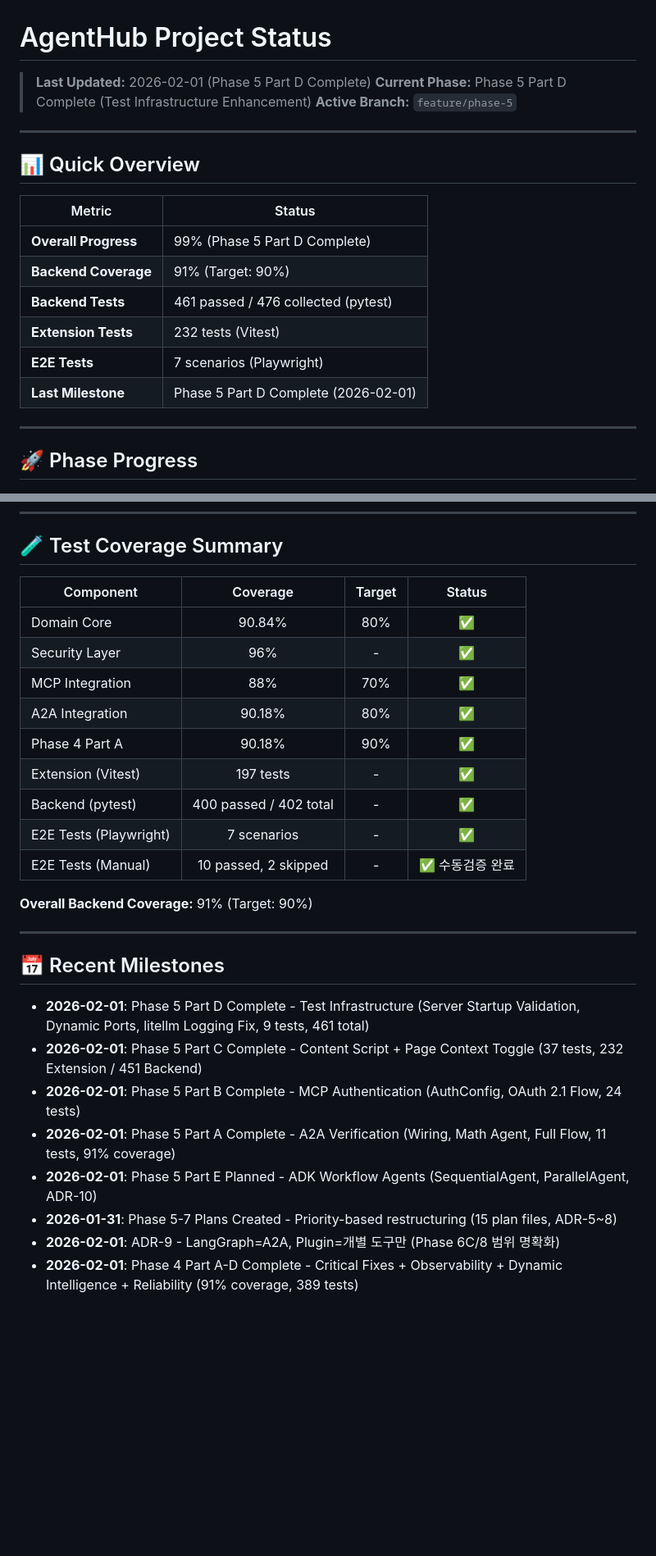
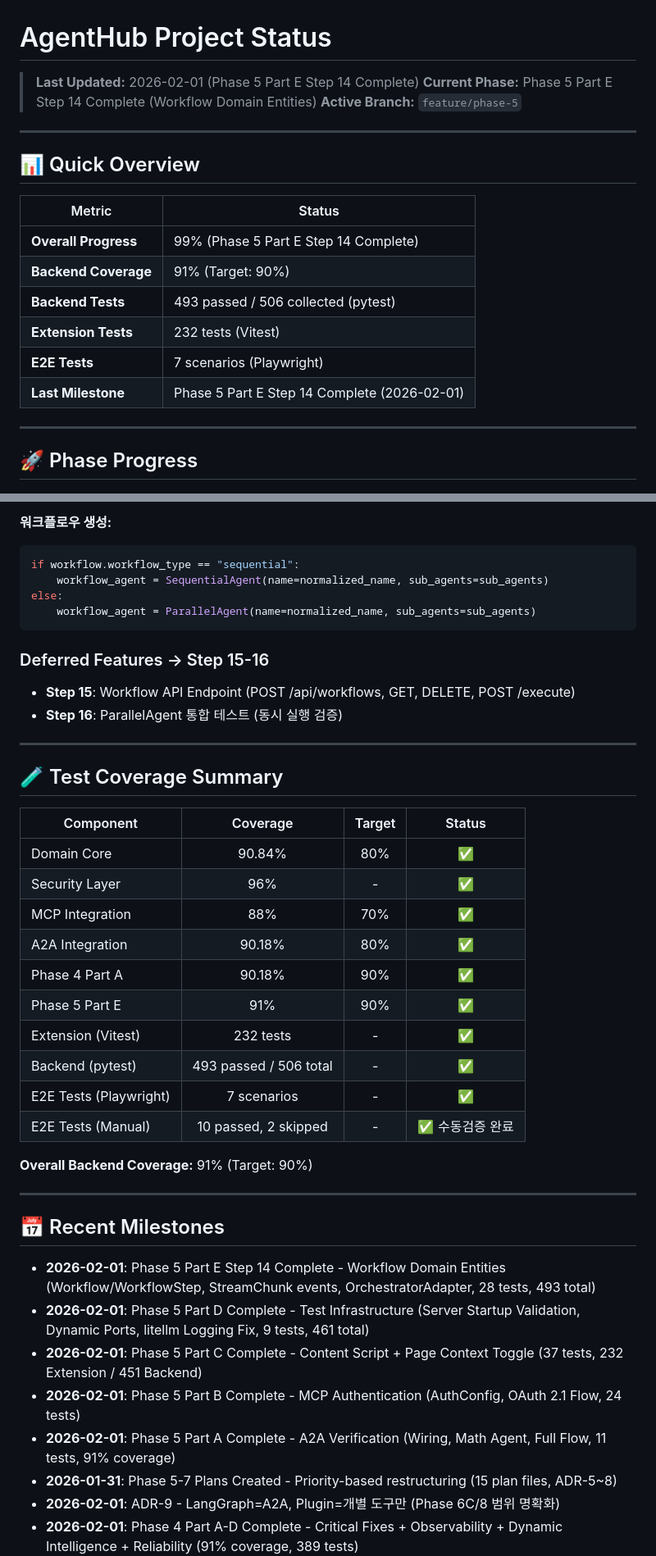
Before and after one commit to circling-booster/AgentHub, a Markdown page: docs/STATUS.md, 2 parts joined by grey strips. Shown at 82% size. Drawn GitHub-style; blank space fills up the shorter version.

````diff
--- a/docs/STATUS.md
+++ b/docs/STATUS.md
@@ -1,7 +1,7 @@
 # AgentHub Project Status
 
-> **Last Updated:** 2026-02-01 (Phase 5 Part D Complete)
-> **Current Phase:** Phase 5 Part D Complete (Test Infrastructure Enhancement)
+> **Last Updated:** 2026-02-01 (Phase 5 Part E Step 14 Complete)
+> **Current Phase:** Phase 5 Part E Step 14 Complete (Workflow Domain Entities)
 > **Active Branch:** `feature/phase-5`
 
 ---
@@ -10,12 +10,12 @@
 
 | Metric | Status |
 |--------|--------|
-| **Overall Progress** | 99% (Phase 5 Part D Complete) |
+| **Overall Progress** | 99% (Phase 5 Part E Step 14 Complete) |
 | **Backend Coverage** | 91% (Target: 90%) |
-| **Backend Tests** | 461 passed / 476 collected (pytest) |
+| **Backend Tests** | 493 passed / 506 collected (pytest) |
 | **Extension Tests** | 232 tests (Vitest) |
 | **E2E Tests** | 7 scenarios (Playwright) |
-| **Last Milestone** | Phase 5 Part D Complete (2026-02-01) |
+| **Last Milestone** | Phase 5 Part E Step 14 Complete (2026-02-01) |
 
 ---
 
@@ -509,3 +575,18 @@ File "litellm/litellm_core_utils/logging_worker.py", line 422, in _safe_log
+**워크플로우 생성:**
+```python
+if workflow.workflow_type == "sequential":
+    workflow_agent = SequentialAgent(name=normalized_name, sub_agents=sub_agents)
+else:
+    workflow_agent = ParallelAgent(name=normalized_name, sub_agents=sub_agents)
+```
+
+### Deferred Features → Step 15-16
+
+- **Step 15**: Workflow API Endpoint (POST /api/workflows, GET, DELETE, POST /execute)
+- **Step 16**: ParallelAgent 통합 테스트 (동시 실행 검증)
+
+---
+
 ## 🧪 Test Coverage Summary
 
 | Component | Coverage | Target | Status |
@@ -515,8 +596,9 @@ File "litellm/litellm_core_utils/logging_worker.py", line 422, in _safe_log
 | MCP Integration | 88% | 70% | ✅ |
 | A2A Integration | 90.18% | 80% | ✅ |
 | Phase 4 Part A | 90.18% | 90% | ✅ |
-| Extension (Vitest) | 197 tests | - | ✅ |
-| Backend (pytest) | 400 passed / 402 total | - | ✅ |
+| Phase 5 Part E | 91% | 90% | ✅ |
+| Extension (Vitest) | 232 tests | - | ✅ |
+| Backend (pytest) | 493 passed / 506 total | - | ✅ |
 | E2E Tests (Playwright) | 7 scenarios | - | ✅ |
 | E2E Tests (Manual) | 10 passed, 2 skipped | - | ✅ 수동검증 완료 |
 
@@ -526,11 +608,11 @@ File "litellm/litellm_core_utils/logging_worker.py", line 422, in _safe_log
 
 ## 📅 Recent Milestones
 
+- **2026-02-01**: Phase 5 Part E Step 14 Complete - Workflow Domain Entities (Workflow/WorkflowStep, StreamChunk events, OrchestratorAdapter, 28 tests, 493 total)
 - **2026-02-01**: Phase 5 Part D Complete - Test Infrastructure (Server Startup Validation, Dynamic Ports, litellm Logging Fix, 9 tests, 461 total)
 - **2026-02-01**: Phase 5 Part C Complete - Content Script + Page Context Toggle (37 tests, 232 Extension / 451 Backend)
 - **2026-02-01**: Phase 5 Part B Complete - MCP Authentication (AuthConfig, OAuth 2.1 Flow, 24 tests)
 - **2026-02-01**: Phase 5 Part A Complete - A2A Verification (Wiring, Math Agent, Full Flow, 11 tests, 91% coverage)
-- **2026-02-01**: Phase 5 Part E Planned - ADK Workflow Agents (SequentialAgent, ParallelAgent, ADR-10)
 - **2026-01-31**: Phase 5-7 Plans Created - Priority-based restructuring (15 plan files, ADR-5~8)
 - **2026-02-01**: ADR-9 - LangGraph=A2A, Plugin=개별 도구만 (Phase 6C/8 범위 명확화)
 - **2026-02-01**: Phase 4 Part A-D Complete - Critical Fixes + Observability + Dynamic Intelligence + Reliability (91% coverage, 389 tests)
````
Also changed, not shown: other parts of docs/STATUS.md (+67 -1 lines).
